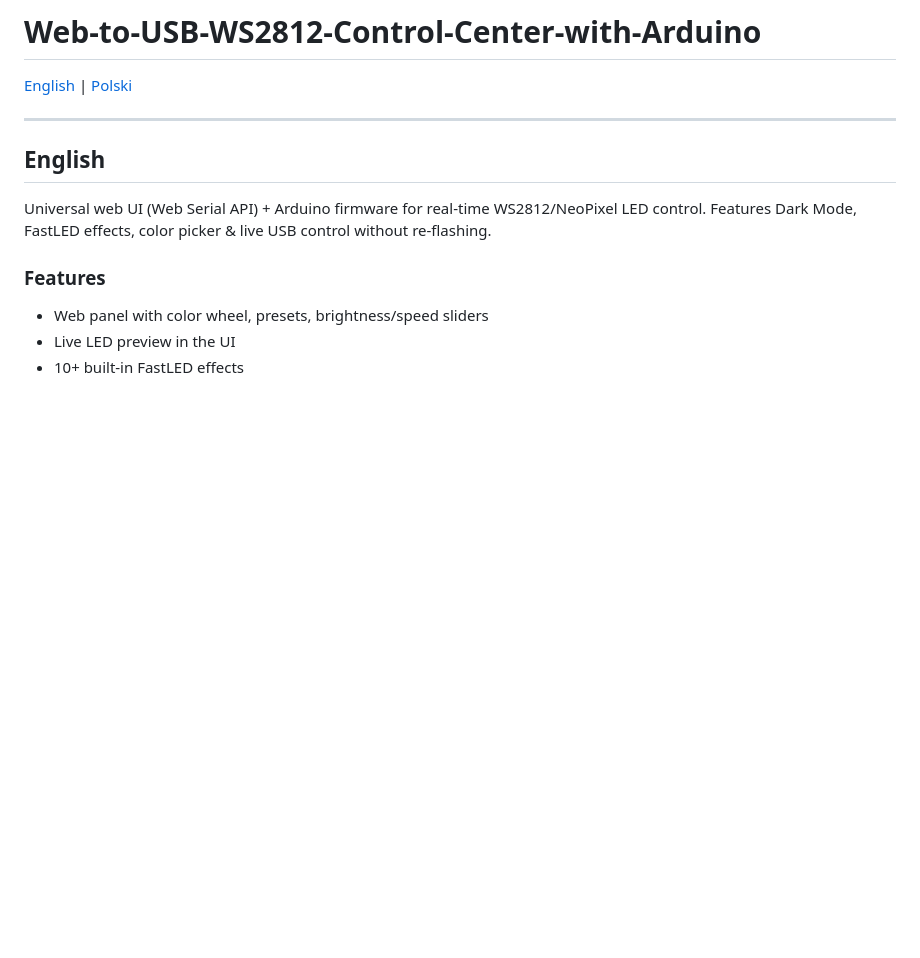
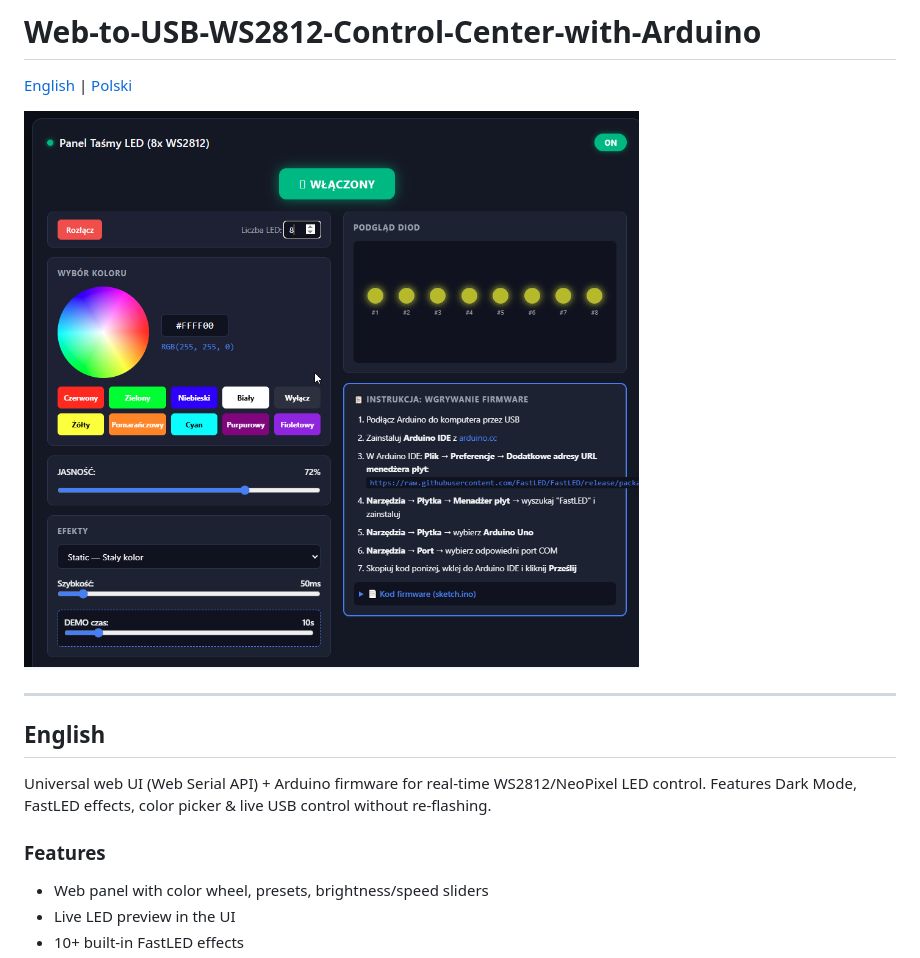
Before and after one commit to djmcg/Web-to-USB-WS2812-Control-Center-with-Arduino, a Markdown page: README.md, the part around the change. Rendered like a GitHub page; pictures changed too: Snap83656.png (added); blank space fills up the shorter version.

Commit message:
Add screenshot to README and update docs

```diff
--- a/README.md
+++ b/README.md
@@ -1,6 +1,8 @@
 # Web-to-USB-WS2812-Control-Center-with-Arduino
 
 [English](#english) | [Polski](#polski)
+
+![Panel preview](Snap83656.png)
 
 ---
 
```
